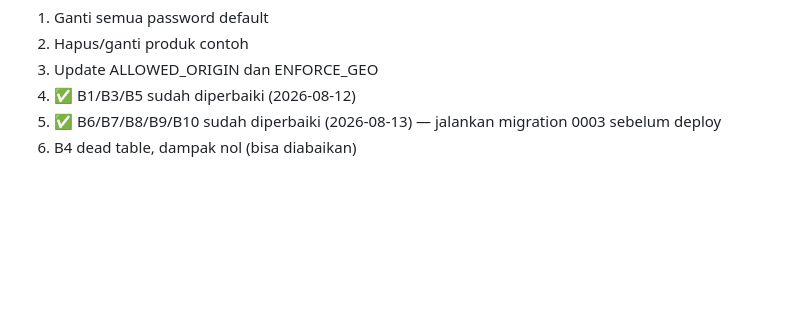
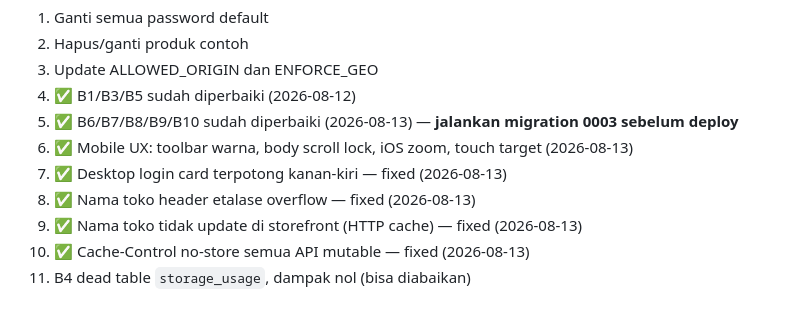
Before and after one commit to harvey-moeid/kasirpro, a Markdown page: PROJECT_CONTEXT.md, the part around one of its changes. Drawn GitHub-style; blank space fills up the shorter version.

Commit message:
docs: update PROJECT_CONTEXT — semua fix 2026-08-13 tercatat

```diff
--- a/PROJECT_CONTEXT.md
+++ b/PROJECT_CONTEXT.md
@@ -440,5 +440,10 @@ ENVIRONMENT=production
 2. Hapus/ganti produk contoh
 3. Update ALLOWED_ORIGIN dan ENFORCE_GEO
 4. ✅ B1/B3/B5 sudah diperbaiki (2026-08-12)
-5. ✅ B6/B7/B8/B9/B10 sudah diperbaiki (2026-08-13) — jalankan migration 0003 sebelum deploy
-6. B4 dead table, dampak nol (bisa diabaikan)
+5. ✅ B6/B7/B8/B9/B10 sudah diperbaiki (2026-08-13) — **jalankan migration 0003 sebelum deploy**
+6. ✅ Mobile UX: toolbar warna, body scroll lock, iOS zoom, touch target (2026-08-13)
+7. ✅ Desktop login card terpotong kanan-kiri — fixed (2026-08-13)
+8. ✅ Nama toko header etalase overflow — fixed (2026-08-13)
+9. ✅ Nama toko tidak update di storefront (HTTP cache) — fixed (2026-08-13)
+10. ✅ Cache-Control no-store semua API mutable — fixed (2026-08-13)
+11. B4 dead table `storage_usage`, dampak nol (bisa diabaikan)
```
Also changed, not shown: other parts of PROJECT_CONTEXT.md (+1 -1 lines).
